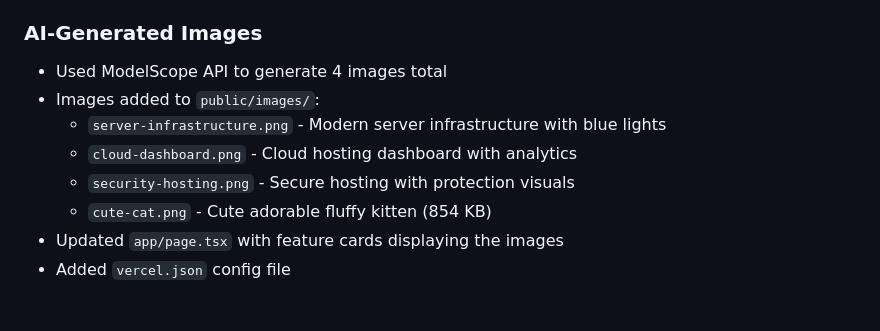
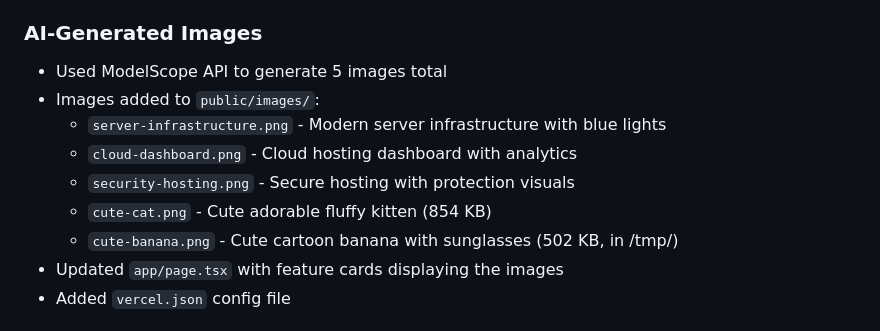
Before and after one commit to heartshare/webhosting-landing, a Markdown page: memory/2026-02-13.md, the part around the change. Rendered like a GitHub page.

Commit message:
Update memory: Added cute-banana.png generation (502 KB)

```diff
--- a/memory/2026-02-13.md
+++ b/memory/2026-02-13.md
@@ -12,12 +12,13 @@
 - Vercel Token: `REDACTED`
 
 ### AI-Generated Images
-- Used ModelScope API to generate 4 images total
+- Used ModelScope API to generate 5 images total
 - Images added to `public/images/`:
   - `server-infrastructure.png` - Modern server infrastructure with blue lights
   - `cloud-dashboard.png` - Cloud hosting dashboard with analytics
   - `security-hosting.png` - Secure hosting with protection visuals
   - `cute-cat.png` - Cute adorable fluffy kitten (854 KB)
+  - `cute-banana.png` - Cute cartoon banana with sunglasses (502 KB, in /tmp/)
 - Updated `app/page.tsx` with feature cards displaying the images
 - Added `vercel.json` config file
 
```
